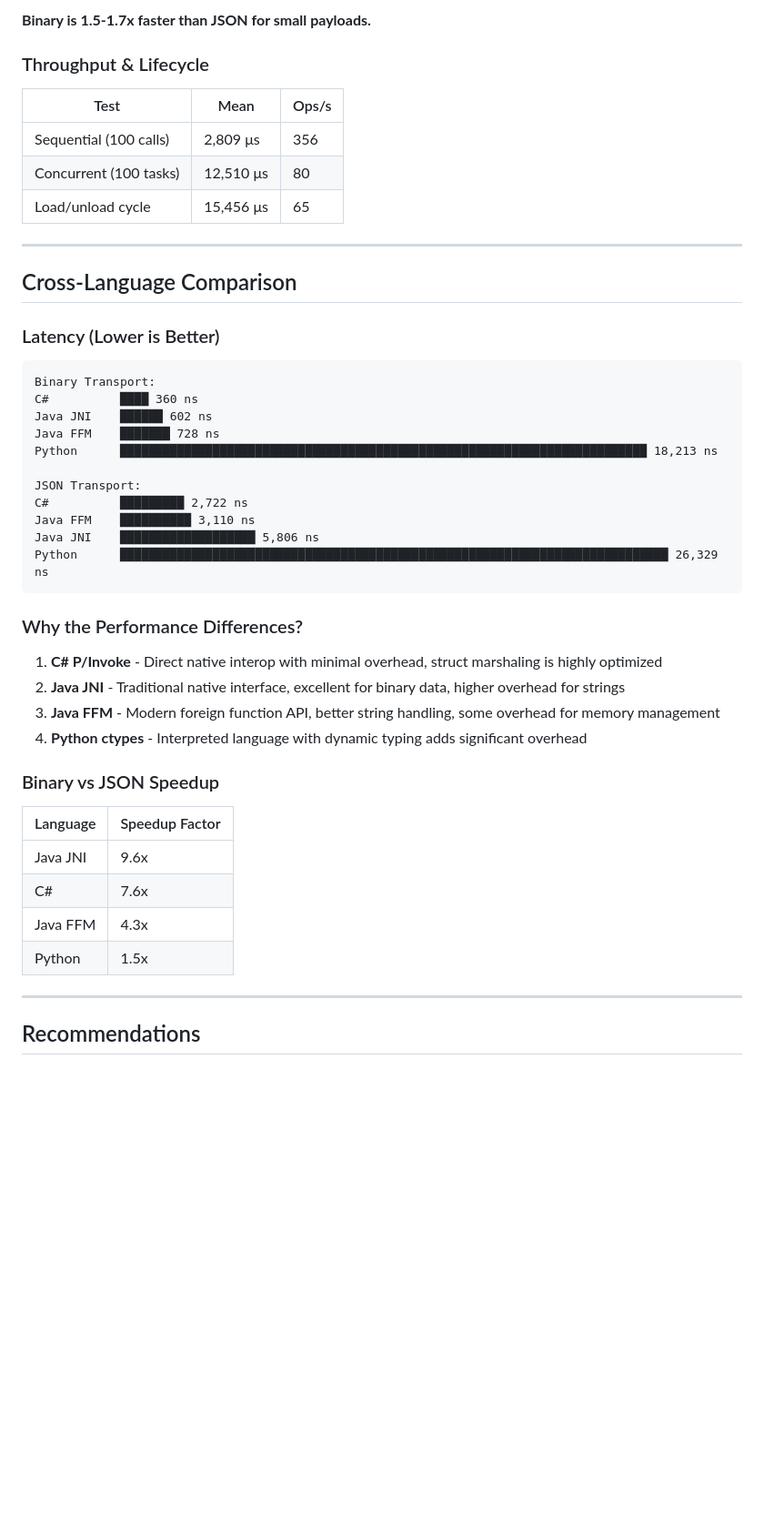
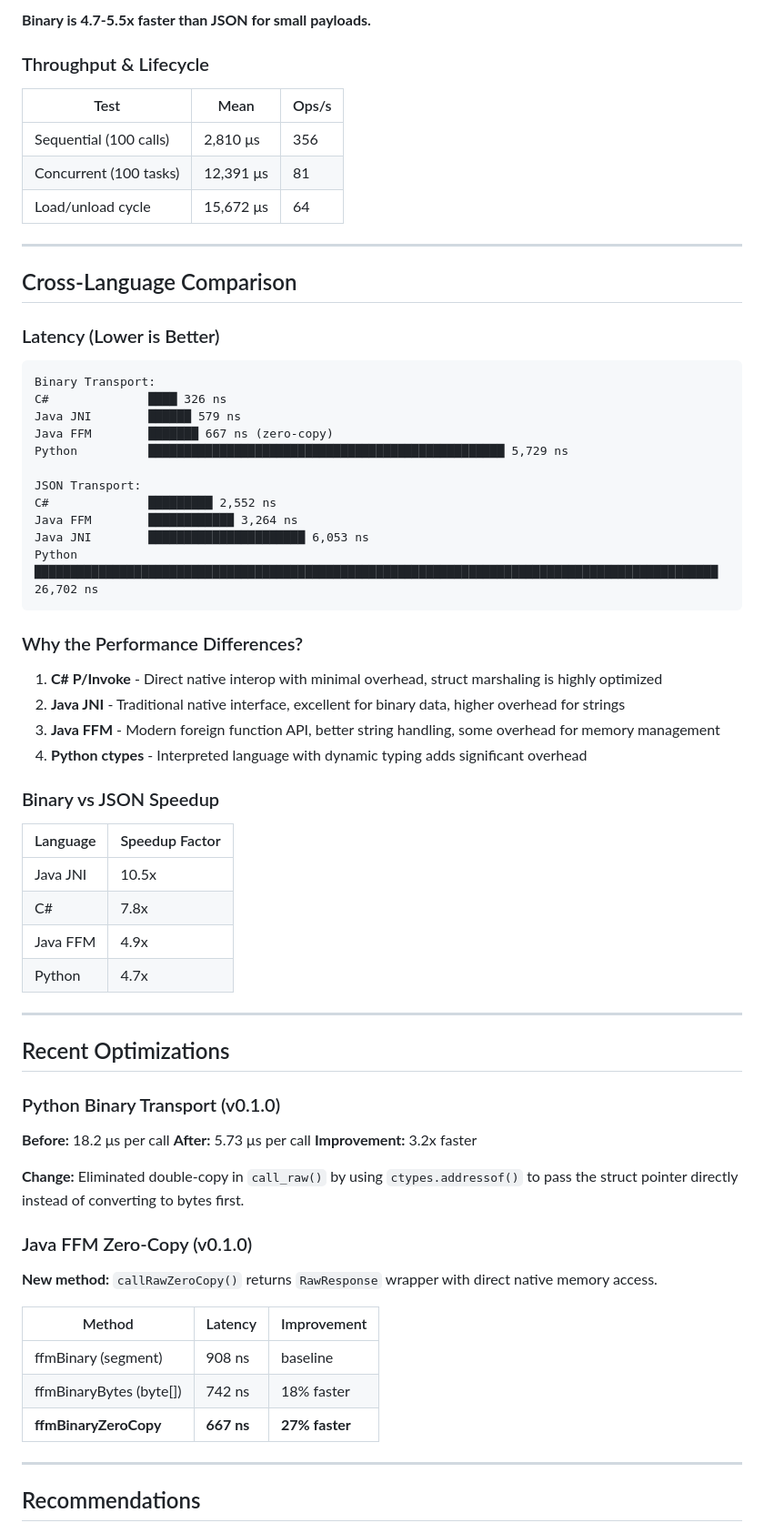
Before and after one commit to jrobhoward/rustbridge, a Markdown page: docs/BENCHMARK_RESULTS.md, the part around one of its changes. Shown at 91% size. GitHub-like rendering; blank space fills up the shorter version.

````diff
--- a/docs/BENCHMARK_RESULTS.md
+++ b/docs/BENCHMARK_RESULTS.md
@@ -152,13 +155,13 @@
 
-**Binary is 1.5-1.7x faster than JSON for small payloads.**
+**Binary is 4.7-5.5x faster than JSON for small payloads.**
 
 ### Throughput & Lifecycle
 
 | Test | Mean | Ops/s |
 |------|------|-------|
-| Sequential (100 calls) | 2,809 μs | 356 |
-| Concurrent (100 tasks) | 12,510 μs | 80 |
-| Load/unload cycle | 15,456 μs | 65 |
+| Sequential (100 calls) | 2,810 μs | 356 |
+| Concurrent (100 tasks) | 12,391 μs | 81 |
+| Load/unload cycle | 15,672 μs | 64 |
 
 ---
 
@@ -168,16 +171,16 @@
 
 ```
 Binary Transport:
-C#          ████ 360 ns
-Java JNI    ██████ 602 ns
-Java FFM    ███████ 728 ns
-Python      ██████████████████████████████████████████████████████████████████████████ 18,213 ns
+C#              ████ 326 ns
+Java JNI        ██████ 579 ns
+Java FFM        ███████ 667 ns (zero-copy)
+Python          ██████████████████████████████████████████████████ 5,729 ns
 
 JSON Transport:
-C#          █████████ 2,722 ns
-Java FFM    ██████████ 3,110 ns
-Java JNI    ███████████████████ 5,806 ns
-Python      █████████████████████████████████████████████████████████████████████████████ 26,329 ns
+C#              █████████ 2,552 ns
+Java FFM        ████████████ 3,264 ns
+Java JNI        ██████████████████████ 6,053 ns
+Python          ████████████████████████████████████████████████████████████████████████████████████████████████ 26,702 ns
 ```
 
 ### Why the Performance Differences?
@@ -191,10 +194,32 @@ Python      ██████████████████████
 
 | Language | Speedup Factor |
 |----------|---------------|
-| Java JNI | 9.6x |
-| C# | 7.6x |
-| Java FFM | 4.3x |
-| Python | 1.5x |
+| Java JNI | 10.5x |
+| C# | 7.8x |
+| Java FFM | 4.9x |
+| Python | 4.7x |
+
+---
+
+## Recent Optimizations
+
+### Python Binary Transport (v0.1.0)
+
+**Before:** 18.2 μs per call
+**After:** 5.73 μs per call
+**Improvement:** 3.2x faster
+
+**Change:** Eliminated double-copy in `call_raw()` by using `ctypes.addressof()` to pass the struct pointer directly instead of converting to bytes first.
+
+### Java FFM Zero-Copy (v0.1.0)
+
+**New method:** `callRawZeroCopy()` returns `RawResponse` wrapper with direct native memory access.
+
+| Method | Latency | Improvement |
+|--------|---------|-------------|
+| ffmBinary (segment) | 908 ns | baseline |
+| ffmBinaryBytes (byte[]) | 742 ns | 18% faster |
+| **ffmBinaryZeroCopy** | **667 ns** | **27% faster** |
 
 ---
 
````
Also changed, not shown: other parts of docs/BENCHMARK_RESULTS.md (+67 -56 lines).
